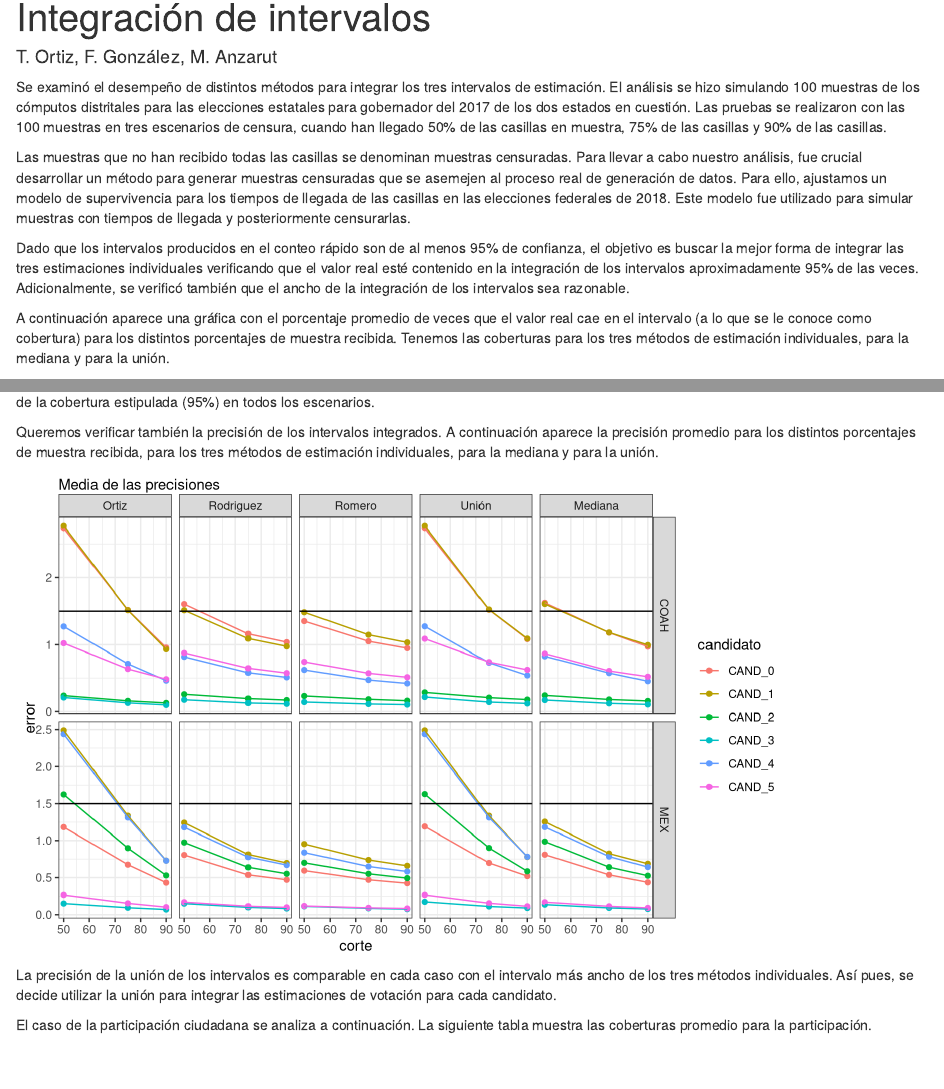
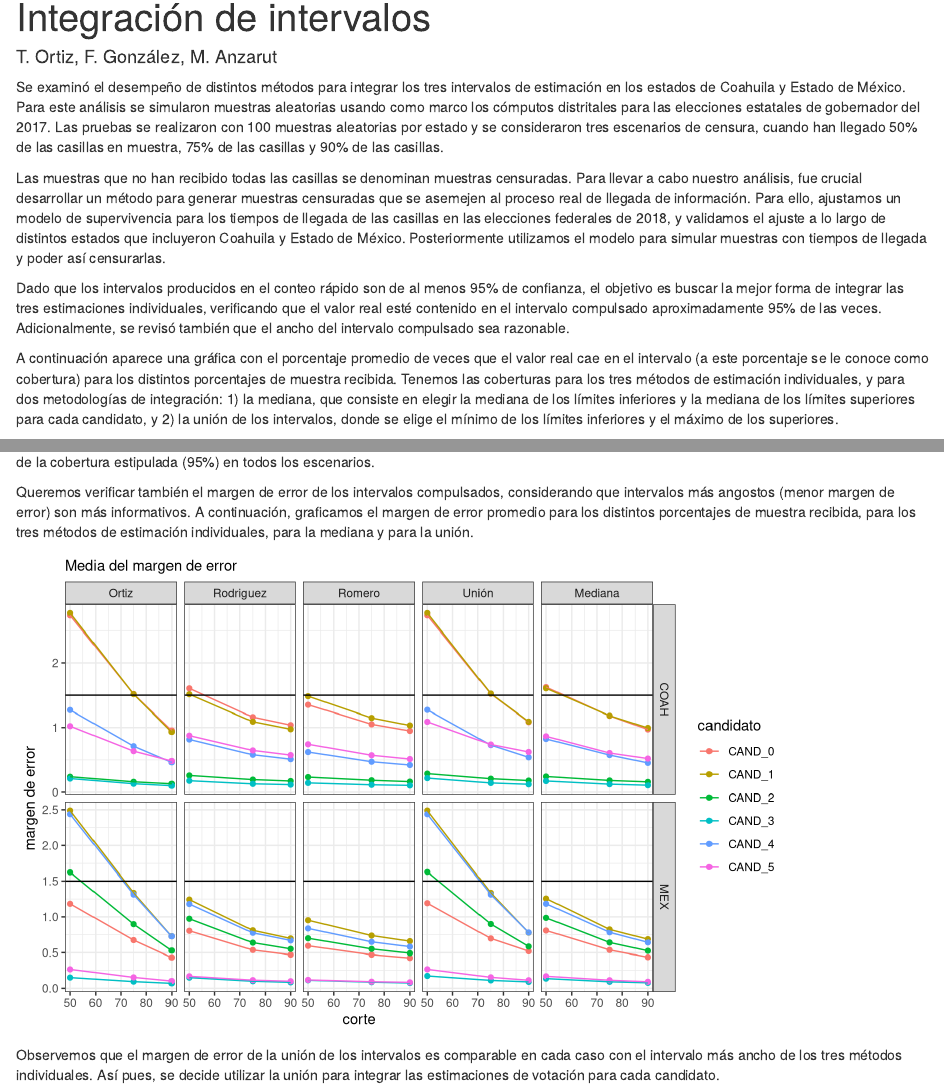
Before and after one commit to cotecora-team-2/analisis-llegadas-2023, an R Markdown document (reportes/reporte-compulsar-documento.Rmd): the page in a window 1100 px wide, from its top, and a second part further down, joined at a grey line. Rendered offline with R 4.5, knitr and Pandoc, with nearby package versions; drawn as R Markdown's standard HTML page in place of the format the file asks for; some code elsewhere in the file could not run offline.

Commit message:
Cambiar redacción

````diff
--- a/reportes/reporte-compulsar-documento.Rmd
+++ b/reportes/reporte-compulsar-documento.Rmd
@@ -4,11 +4,14 @@ author: "T. Ortiz, F. González, M. Anzarut"
 output: word_document
 ---
 
-Se examinó el desempeño de distintos métodos para integrar los tres intervalos de estimación. El análisis se hizo simulando 100 muestras de los cómputos distritales para las elecciones estatales para gobernador del 2017 de los dos estados en cuestión. Las pruebas se realizaron con las 100 muestras en tres escenarios de censura, cuando han llegado 50% de las casillas en muestra, 75% de las casillas y 90% de las casillas.
+Se examinó el desempeño de distintos métodos para integrar los tres intervalos de estimación en los estados de Coahuila y Estado de México. Para este análisis se simularon muestras aleatorias usando como marco los cómputos distritales para las elecciones estatales de gobernador del 2017. Las pruebas se realizaron con 100 muestras aleatorias por estado y se consideraron tres escenarios de censura, cuando han llegado 50% de las casillas en muestra, 75% de las casillas y 90% de las casillas.
 
-Las muestras que no han recibido todas las casillas se denominan muestras censuradas. Para llevar a cabo nuestro análisis, fue crucial desarrollar un método para generar muestras censuradas que se asemejen al proceso real de generación de datos. Para ello, ajustamos un modelo de supervivencia para los tiempos de llegada de las casillas en las elecciones federales de 2018. Este modelo fue utilizado para simular muestras con tiempos de llegada y posteriormente censurarlas.
+Las muestras que no han recibido todas las casillas se denominan muestras censuradas. Para llevar a cabo nuestro análisis, fue crucial desarrollar un método para generar muestras censuradas que se asemejen al proceso real de llegada de información. Para ello, ajustamos un modelo de supervivencia para los tiempos de llegada de las casillas en las elecciones federales de 2018, y validamos el ajuste a lo largo de distintos estados que incluyeron Coahuila y Estado de México. Posteriormente utilizamos el modelo para simular muestras con tiempos de llegada y poder así censurarlas.
 
-Dado que los intervalos producidos en el conteo rápido son de al menos 95% de confianza, el objetivo es buscar la mejor forma de integrar las tres estimaciones individuales verificando que el valor real esté contenido en la integración de los intervalos aproximadamente 95% de las veces. Adicionalmente, se verificó también que el ancho de la integración de los intervalos sea razonable.
+Dado que los intervalos producidos en el conteo rápido son de al menos 95% de confianza, el objetivo es buscar la mejor forma de integrar las tres estimaciones individuales, verificando que el valor real esté contenido en el intervalo compulsado aproximadamente 95% de las veces. Adicionalmente, se revisó también que el ancho del intervalo compulsado sea razonable.
+
+A continuación aparece una gráfica con el porcentaje promedio de veces que el valor real cae en el intervalo (a este porcentaje se le conoce como cobertura) para los distintos porcentajes de muestra recibida. Tenemos las coberturas para los tres métodos de estimación individuales, y para dos metodologías de integración: 1) la mediana, que consiste en elegir la mediana de los límites inferiores y la mediana de los límites superiores para cada candidato, y 2) la unión de los intervalos, donde se elige el mínimo de los límites inferiores y el máximo de los superiores.
+
 
 
 
@@ -74,7 +77,7 @@ resultados_finales <- map(1:2, function(i){
 ```{r, echo=FALSE, message = FALSE, warning = FALSE, include=FALSE}
 resumen_tamano_tbl <- resultados_tbl |>
   group_by(candidato, nombre, estado, corte) |>
-  summarise(error = mean(LS - LI) / 2, .groups = "drop") |>
+  summarise(`margen de error` = mean(LS - LI) / 2, .groups = "drop") |>
   arrange(candidato, nombre, estado)
 ```
 
@@ -97,8 +100,6 @@ resumen_ecm_tbl <- resultados_tbl |>
 ```
 
 
-A continuación aparece una gráfica con el porcentaje promedio de veces que el valor real cae en el intervalo (a lo que se le conoce como cobertura) para los distintos porcentajes de muestra recibida. Tenemos las coberturas para los tres métodos de estimación individuales, para la mediana y para la unión.
-
 ```{r, echo = FALSE,  fig.width = 8}
 ggplot(resumen_cobertura_tbl  |> filter(corte != 100, candidato != "PART", candidato != "OTROS"),
        aes(x = corte, y = cobertura, colour = candidato, group = candidato)) +
@@ -115,20 +116,22 @@ ggplot(resumen_cobertura_tbl  |> filter(corte != 100, candidato != "PART", candi
 
 Podemos observar que, bajo censura, los métodos individuales tienen caídas en la cobertura, sin embargo, la unión de intervalos está por arriba de la cobertura estipulada (95%) en todos los escenarios.
 
-Queremos verificar también la precisión de los intervalos integrados. A continuación aparece la precisión promedio para los distintos porcentajes de muestra recibida, para los tres métodos de estimación individuales, para la mediana y para la unión.
+Queremos verificar también el margen de error de los intervalos compulsados, considerando que intervalos más angostos (menor margen de error) son más informativos. A continuación, graficamos el margen de error promedio para los distintos porcentajes de muestra recibida, para los tres métodos de estimación individuales, para la mediana y para la unión.
+
 
 ```{r, echo = FALSE,  fig.width = 8}
 ggplot(resumen_tamano_tbl |> filter(corte != 100, candidato != "PART", candidato != "OTROS")) +
-  geom_point(aes(x = corte, y = error, colour = candidato)) +
-  geom_line(aes(x = corte, y = error, colour = candidato)) +
+  geom_point(aes(x = corte, y = `margen de error`, colour = candidato)) +
+  geom_line(aes(x = corte, y = `margen de error`, colour = candidato)) +
   facet_grid(estado ~ nombre, scales = "free_y")  +
   geom_hline(yintercept = 1.5) +
-  labs(subtitle = "Media de las precisiones")
+  labs(subtitle = "Media del margen de error")
 ```
 
-La precisión de la unión de los intervalos es comparable en cada caso con el intervalo más ancho de los tres métodos individuales. Así pues, se decide utilizar la unión para integrar las estimaciones de votación para cada candidato.
+Observemos que el margen de error de la unión de los intervalos es comparable en cada caso con el intervalo más ancho de los tres métodos individuales. Así pues, se decide utilizar la unión para integrar las estimaciones de votación para cada candidato.
 
 El caso de la participación ciudadana se analiza a continuación. La siguiente tabla muestra las coberturas promedio para la participación.
+
 
 ```{r, echo = FALSE,  fig.width = 3}
 resumen_cobertura_tbl |> filter(corte != 100, candidato=="PART") |>
@@ -137,8 +140,7 @@ resumen_cobertura_tbl |> filter(corte != 100, candidato=="PART") |>
   relocate(corte, .before = Ortiz) |> gt()
 ```
 
-Notamos que la mediana basta para tener coberturas mayores al 95\%. Más aún, analizando la siguiente tabla de precisiones promedio,
-
+Notamos que la mediana basta para tener coberturas mayores al 95\%. Más aún, analizando la siguiente tabla de márgenes de error promedio,
 
 ```{r, echo = FALSE,  fig.width = 3}
 resumen_tamano_tbl |> filter(corte != 100, candidato=="PART") |>
@@ -151,3 +153,4 @@ observamos que la mediana produce intervalos considerablemente más angostos que
 
 ## Conclusiones {-}
 
+En el caso de los votos de los candidatos, se empleará la unión para generar los intervalos compulsados, lo que nos permitirá lograr una cobertura superior al 95\% en ambos estados. Además, la precisión obtenida mediante la unión de los intervalos es comparable a la del intervalo más amplio de los tres métodos individuales.
@@ -155,2 +157,2 @@ En el caso de los votos de los candidatos, se empleará la unión para integrar
 
-En cuanto a la participación ciudadana, utilizaremos la mediana para integrar los tres intervalos, lo que nos permitirá obtener coberturas superiores al 95% e intervalos con precisiones razonables.
+En cuanto a la participación ciudadana, utilizaremos la mediana para integrar los tres intervalos, lo que nos permitirá obtener coberturas superiores al 95\% e intervalos con márgenes de error razonables.
````
Also changed, not shown: reportes/reporte-compulsar-documento.Rmd (5 more changed lines).
